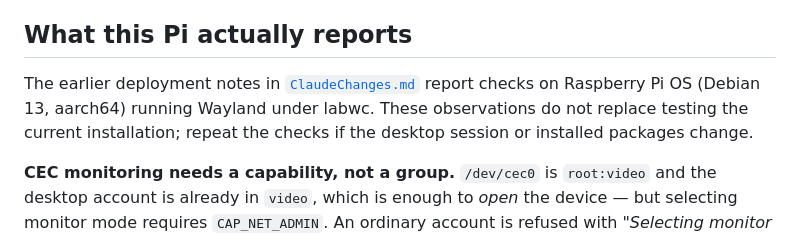
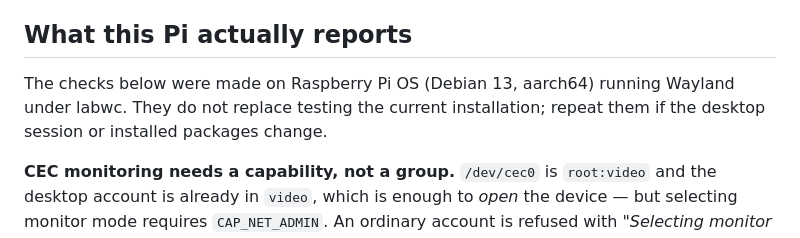
Before and after one commit to VilimTrakos/piperTV, a Markdown page: docs/hdmi-detection.md, the part around the change. GitHub-like rendering.

```diff
--- a/docs/hdmi-detection.md
+++ b/docs/hdmi-detection.md
@@ -66,10 +66,9 @@ The mode choice is authorization for the current session; it does not prove that
 
 ## What this Pi actually reports
 
-The earlier deployment notes in [`ClaudeChanges.md`](../ClaudeChanges.md) report
-checks on Raspberry Pi OS (Debian 13, aarch64) running Wayland under labwc.
-These observations do not replace testing the current installation; repeat the
-checks if the desktop session or installed packages change.
+The checks below were made on Raspberry Pi OS (Debian 13, aarch64) running
+Wayland under labwc. They do not replace testing the current installation;
+repeat them if the desktop session or installed packages change.
 
 **CEC monitoring needs a capability, not a group.** `/dev/cec0` is `root:video`
 and the desktop account is already in `video`, which is enough to *open* the
```
Also changed, not shown: README.md (deleted, +0 -225 lines), docs/raspberry-pi.md (+4 -3 lines).
